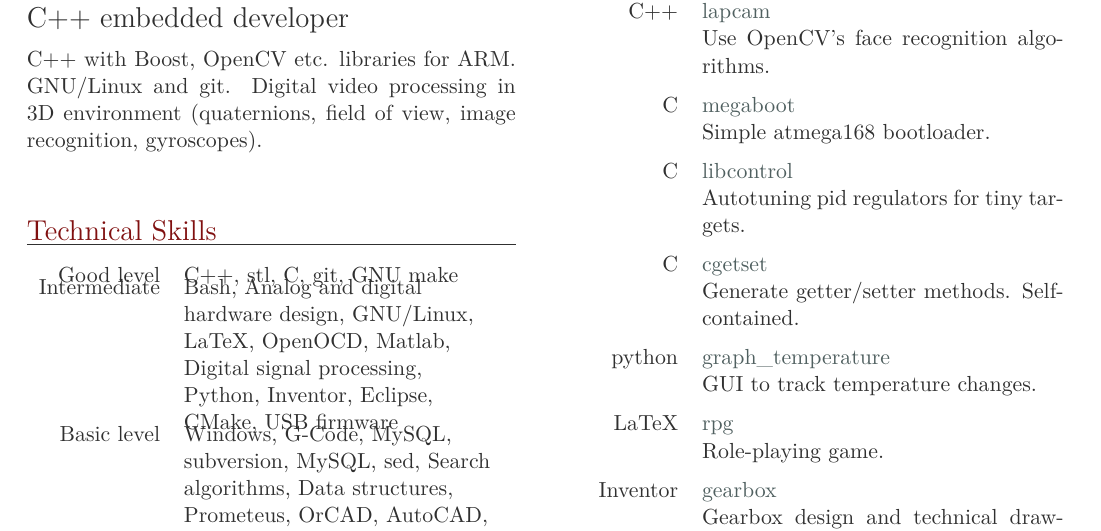
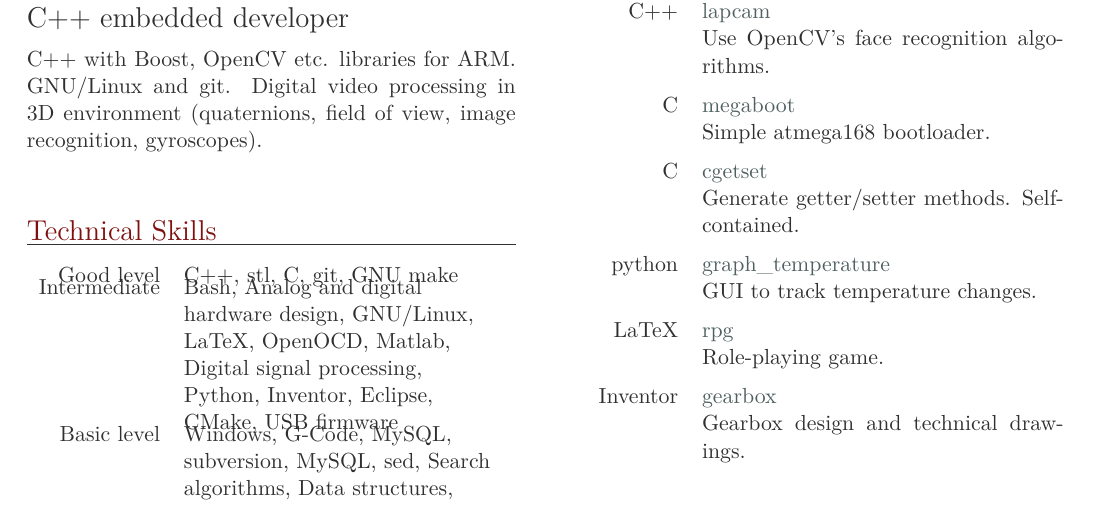
Before and after one commit to MiroslavVitkov/CV, a LaTeX CV (CV.tex): part of the page, cut so that both start at the same text. Compiled offline with LuaLaTeX.

Commit message:
libcontrol is gone for good.

```diff
--- a/CV.tex
+++ b/CV.tex
@@ -73,10 +73,6 @@ Digital video processing in 3D environment (quaternions, field of view, image re
      {Simple atmega168 bootloader.}
 
 \item{C}
-     {\href{https://github.com/MiroslavVitkov/libcontrol}{libcontrol}}
-     {Autotuning pid regulators for tiny targets.}
-
-\item{C}
      {\href{https://github.com/MiroslavVitkov/cgetset}{cgetset}}
      {Generate getter/setter methods. Self-contained.}
 
```
Also changed, not shown: 1 other file.
